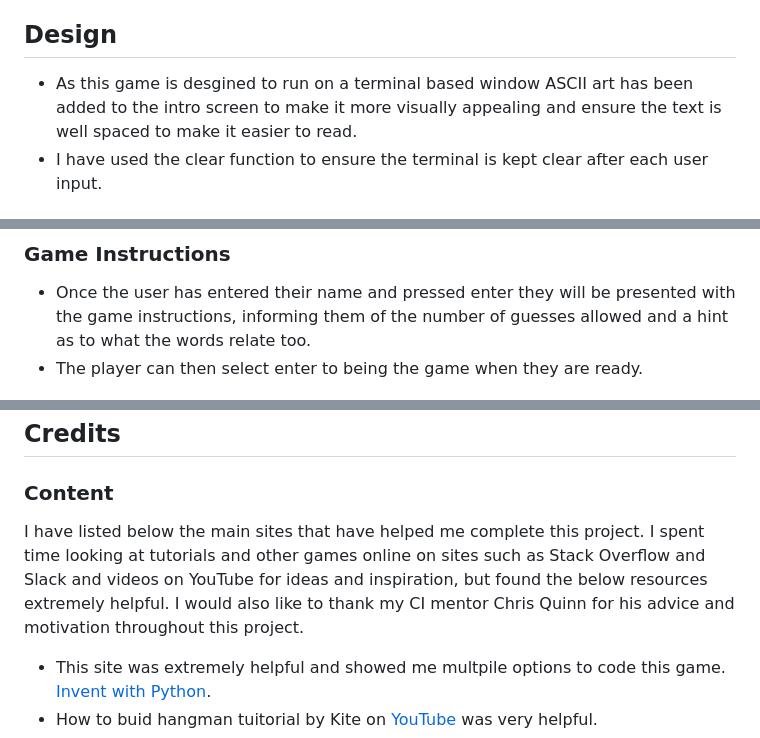
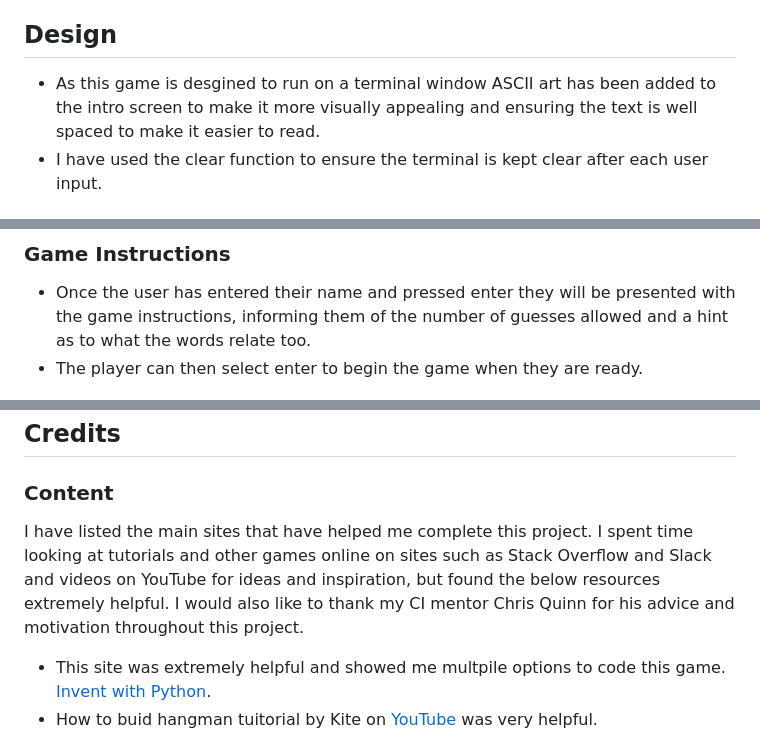
Before and after one commit to AdamT84/Hangman, a Markdown page: README.md, 3 parts joined by grey strips. Drawn GitHub-style.

```diff
--- a/README.md
+++ b/README.md
@@ -29,7 +29,7 @@ The purpose of this site is allow players of all ages to test their logic and gu
 
 ## Design
 
-- As this game is desgined to run on a terminal based window ASCII art has been added to the intro screen to make it more visually appealing and ensure the text is well spaced to make it easier to read.
+- As this game is desgined to run on a terminal window ASCII art has been added to the intro screen to make it more visually appealing and ensuring the text is well spaced to make it easier to read.
 - I have used the clear function to ensure the terminal is kept clear after each user input.
 
 ## Existing Features
@@ -43,7 +43,7 @@ The purpose of this site is allow players of all ages to test their logic and gu
 ### Game Instructions
 
 - Once the user has entered their name and pressed enter they will be presented with the game instructions, informing them of the number of guesses allowed and a hint as to what the words relate too.
-- The player can then select enter to being the game when they are ready.
+- The player can then select enter to begin the game when they are ready.
 
 ![Instructions](/screenshots/game_instructions.png)
 
@@ -140,7 +137,7 @@ There are no unfixed bugs
 
 ### Content
 
-I have listed below the main sites that have helped me complete this project. I spent time looking at tutorials and other games online on sites such as Stack Overflow and Slack and videos on YouTube for ideas and inspiration, but found the below resources extremely helpful. I would also like to thank my CI mentor Chris Quinn for his advice and motivation throughout this project.
+I have listed the main sites that have helped me complete this project. I spent time looking at tutorials and other games online on sites such as Stack Overflow and Slack and videos on YouTube for ideas and inspiration, but found the below resources extremely helpful. I would also like to thank my CI mentor Chris Quinn for his advice and motivation throughout this project.
 
 - This site was extremely helpful and showed me multpile options to code this game. [Invent with Python](https://inventwithpython.com).
 - How to buid hangman tuitorial by Kite on [YouTube](https://www.youtube.com/watch?v=m4nEnsavl6w) was very helpful.
```
Also changed, not shown: other parts of README.md (+3 -6 lines).
